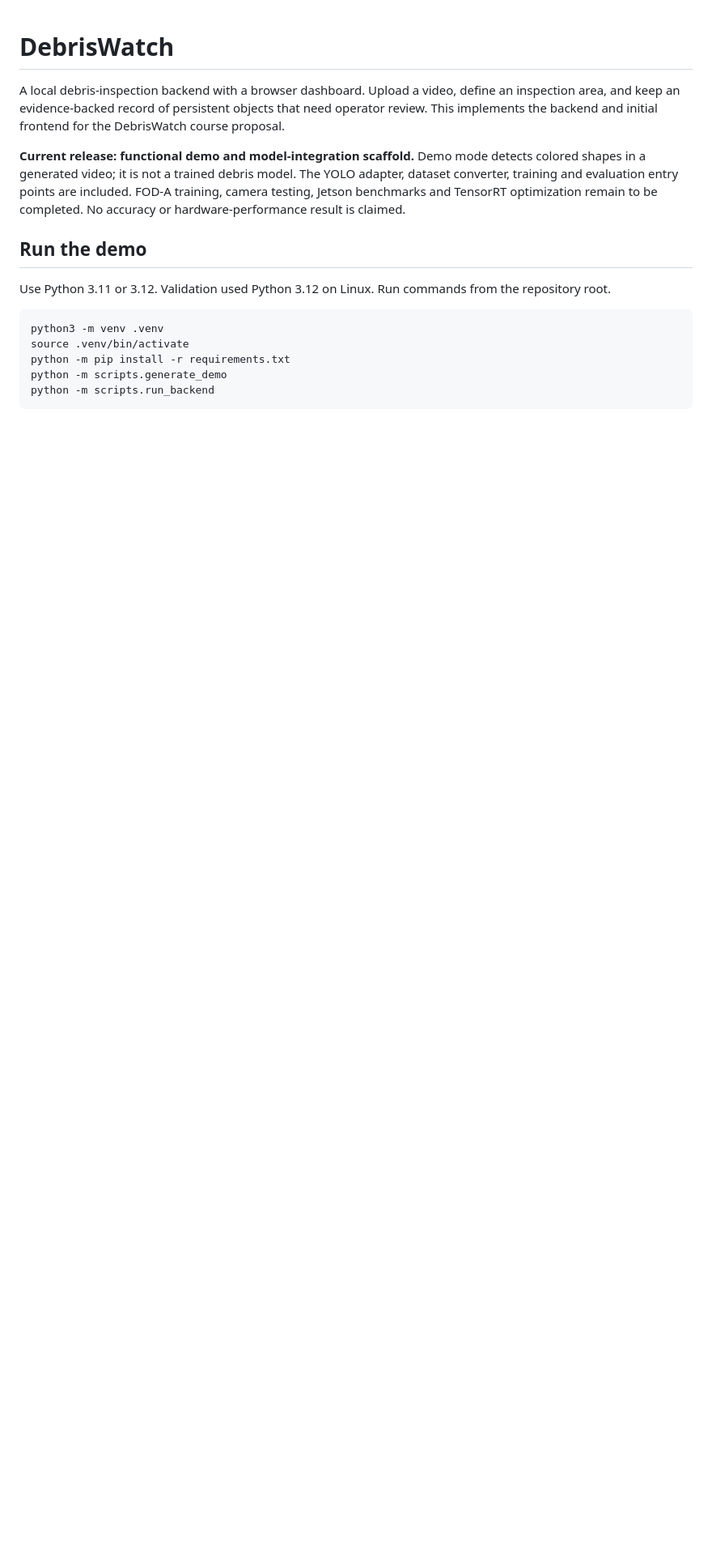
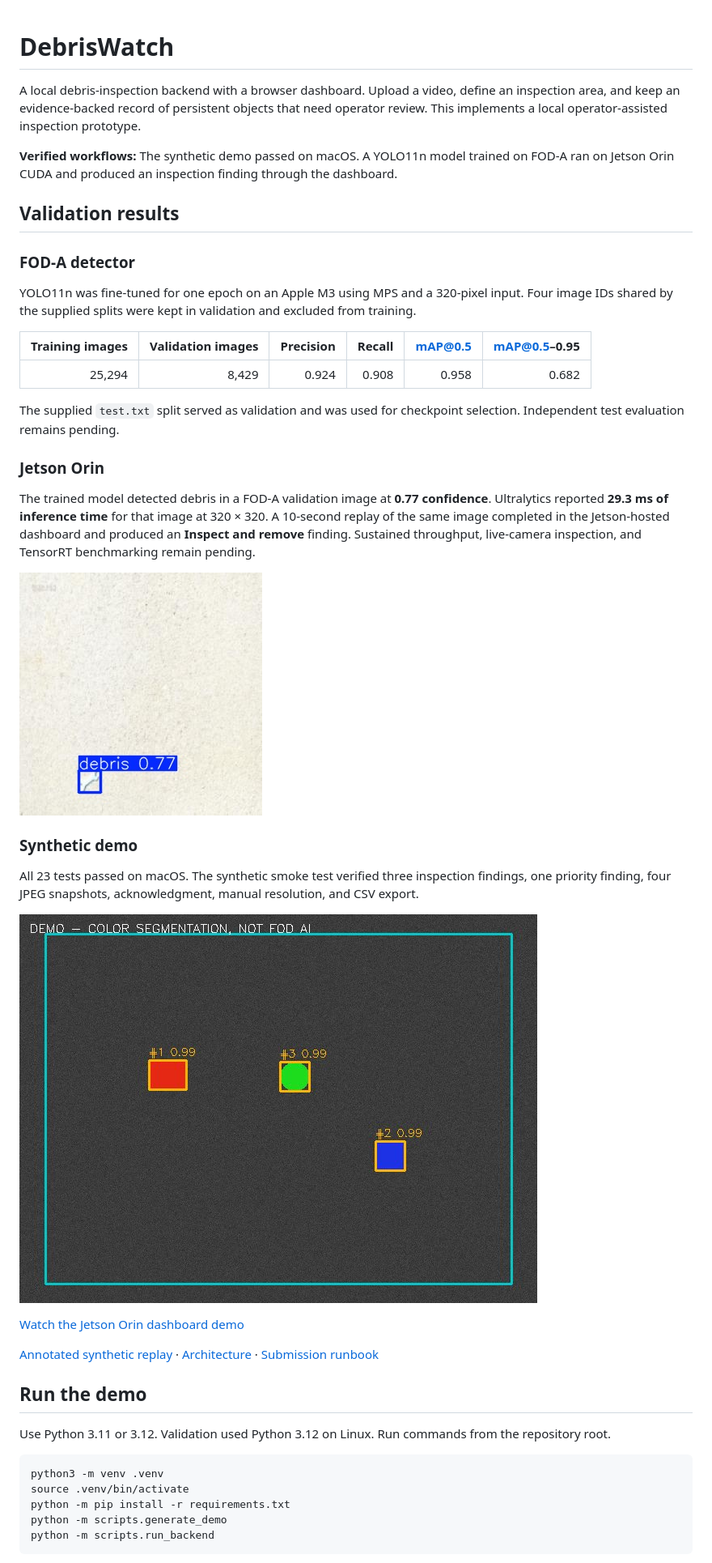
Before and after one commit to ekushal02/debriswatch, a Markdown page: README.md, the part around one of its changes. Shown at 81% size. GitHub-like rendering; pictures changed too: docs/media/demo-priority.jpg (added), docs/media/jetson-fod-prediction.jpg (added); blank space fills up the shorter version.

Commit message:
Finalize DebrisWatch with Jetson results and demo video

```diff
--- a/README.md
+++ b/README.md
@@ -1,8 +1,36 @@
 # DebrisWatch
 
-A local debris-inspection backend with a browser dashboard. Upload a video, define an inspection area, and keep an evidence-backed record of persistent objects that need operator review. This implements the backend and initial frontend for the DebrisWatch course proposal.
+A local debris-inspection backend with a browser dashboard. Upload a video, define an inspection area, and keep an evidence-backed record of persistent objects that need operator review. This implements a local operator-assisted inspection prototype.
 
-**Current release: functional demo and model-integration scaffold.** Demo mode detects colored shapes in a generated video; it is not a trained debris model. The YOLO adapter, dataset converter, training and evaluation entry points are included. FOD-A training, camera testing, Jetson benchmarks and TensorRT optimization remain to be completed. No accuracy or hardware-performance result is claimed.
+**Verified workflows:** The synthetic demo passed on macOS. A YOLO11n model trained on FOD-A ran on Jetson Orin CUDA and produced an inspection finding through the dashboard.
+
+## Validation results
+
+### FOD-A detector
+
+YOLO11n was fine-tuned for one epoch on an Apple M3 using MPS and a 320-pixel input. Four image IDs shared by the supplied splits were kept in validation and excluded from training.
+
+| Training images | Validation images | Precision | Recall | mAP@0.5 | mAP@0.5–0.95 |
+| ---: | ---: | ---: | ---: | ---: | ---: |
+| 25,294 | 8,429 | 0.924 | 0.908 | 0.958 | 0.682 |
+
+The supplied `test.txt` split served as validation and was used for checkpoint selection. Independent test evaluation remains pending.
+
+### Jetson Orin
+
+The trained model detected debris in a FOD-A validation image at **0.77 confidence**. Ultralytics reported **29.3 ms of inference time** for that image at 320 × 320. A 10-second replay of the same image completed in the Jetson-hosted dashboard and produced an **Inspect and remove** finding. Sustained throughput, live-camera inspection, and TensorRT benchmarking remain pending.
+
+![Debris detection on the Jetson Orin](docs/media/jetson-fod-prediction.jpg)
+
+### Synthetic demo
+
+All 23 tests passed on macOS. The synthetic smoke test verified three inspection findings, one priority finding, four JPEG snapshots, acknowledgment, manual resolution, and CSV export.
+
+![Synthetic replay with three tracked objects inside the inspection zone](docs/media/demo-priority.jpg)
+
+[Watch the Jetson Orin dashboard demo](docs/media/jetson-dashboard-demo.mov)
+
+[Annotated synthetic replay](docs/media/demo-replay.mp4) · [Architecture](docs/media/architecture.svg) · [Submission runbook](docs/final_submission.md)
 
 ## Run the demo
 
```
Also changed, not shown: other parts of README.md (+29 -31 lines), docs/final_submission.md (added, +69 -0 lines), docs/jetson.md (+29 -0 lines), 9 other files.
